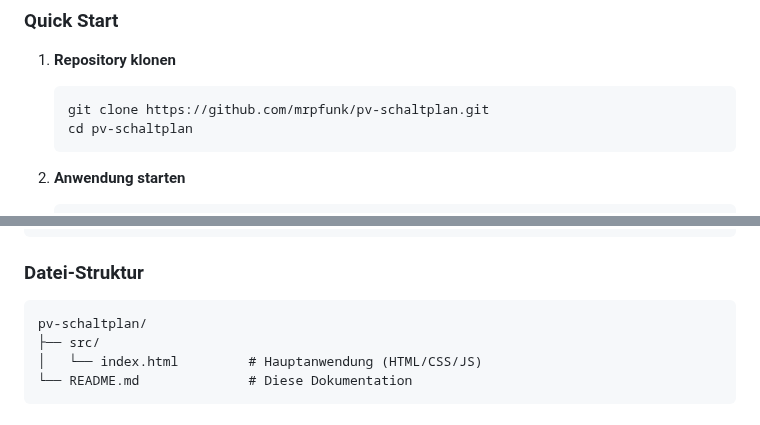
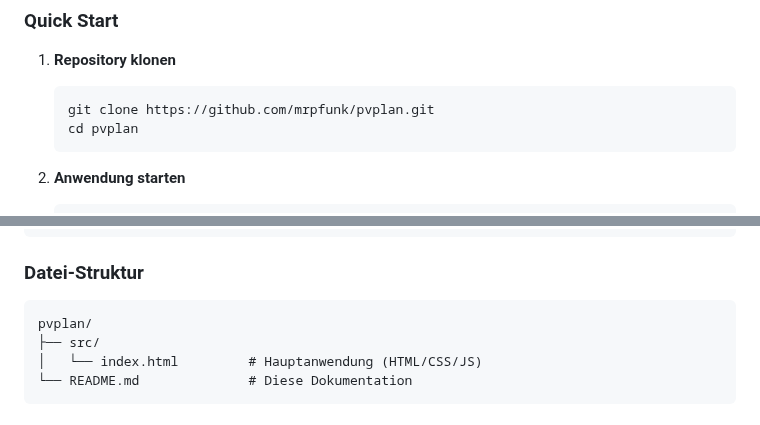
Before and after one commit to mrpfunk/pvplan, a Markdown page: README.md, 2 parts joined by grey strips. GitHub-like rendering.

Commit message:
Update name pvplan

````diff
--- a/README.md
+++ b/README.md
@@ -46,8 +46,8 @@ Ein benutzerfreundlicher Web-basierter Generator für professionelle Photovoltai
 ### Quick Start
 1. **Repository klonen**
    ```bash
-   git clone https://github.com/mrpfunk/pv-schaltplan.git
-   cd pv-schaltplan
+   git clone https://github.com/mrpfunk/pvplan.git
+   cd pvplan
    ```
 
 2. **Anwendung starten**
@@ -111,7 +111,7 @@ const strings = Math.ceil(modules / 2); // Optimierte Verschaltung
 
 ### Datei-Struktur
 ```
-pv-schaltplan/
+pvplan/
 ├── src/
 │   └── index.html         # Hauptanwendung (HTML/CSS/JS)
 └── README.md              # Diese Dokumentation
````
Also changed, not shown: other parts of README.md (+4 -4 lines).
